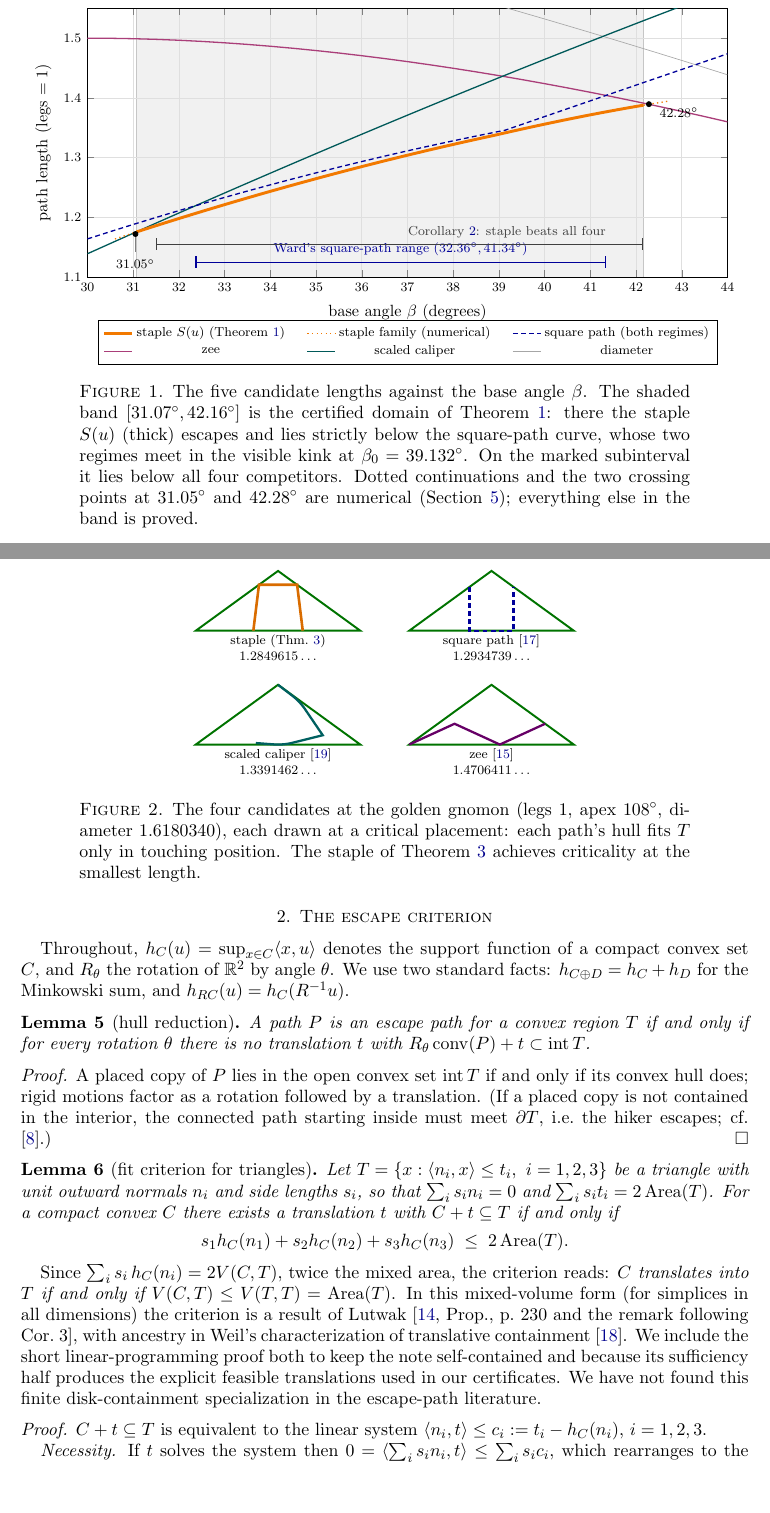
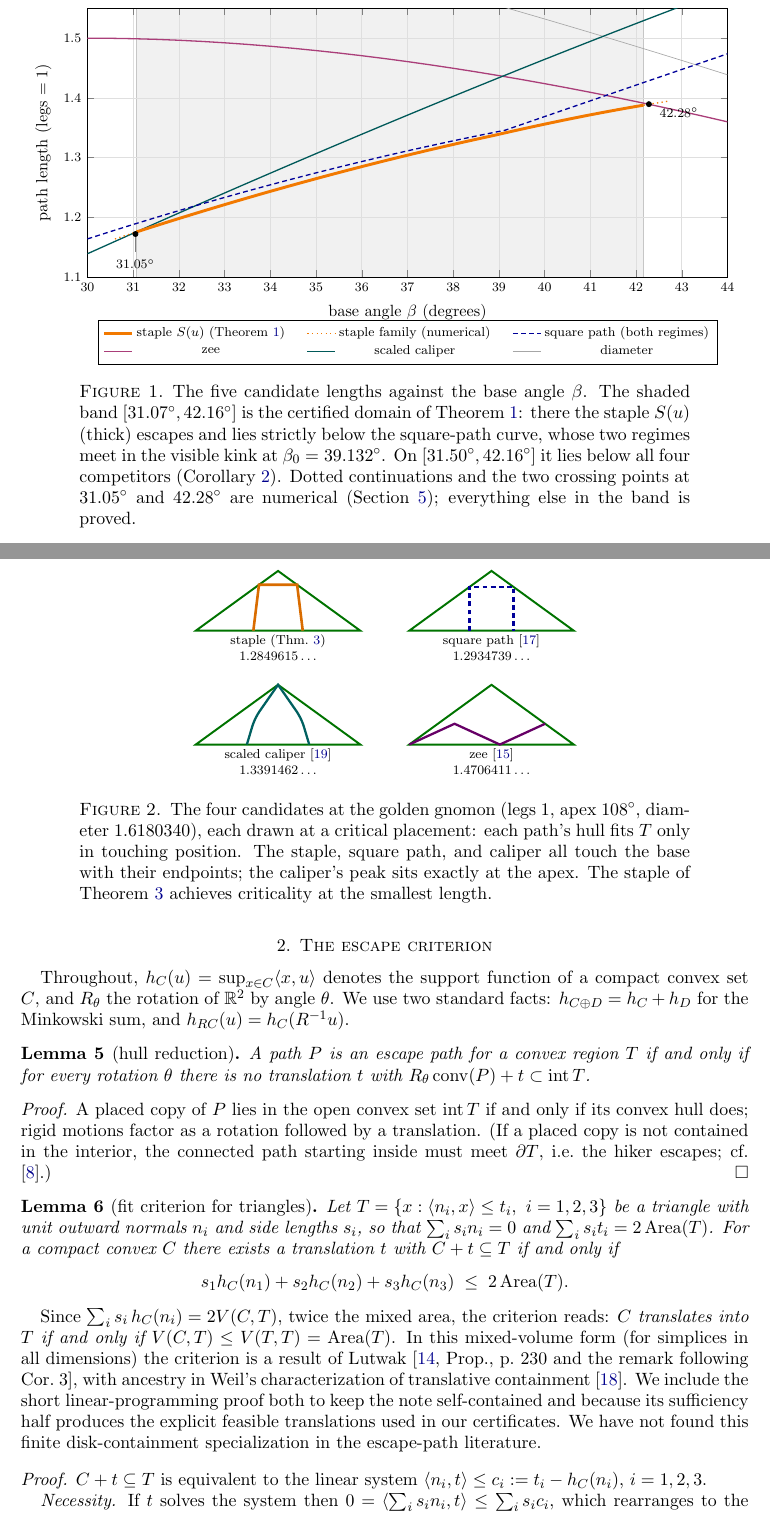
Before and after one commit to atemerev/bellman-staple, a LaTeX paper (paper/staple.tex): two parts of pages 3 and 4 of 10, joined at a grey line, cut so that both start at the same text, the shorter picture padded with empty space. Compiled offline with pdfLaTeX.

Commit message:
Figure fixes: drop interval brackets; align square-path orientation with staple; canonical caliper placement (feet on base, peak at apex)

```diff
--- a/paper/staple.tex
+++ b/paper/staple.tex
@@ -253,19 +253,14 @@ the enlargement Ward predicted --- at both ends.
 \draw[gray, thin] (axis cs:31.049,1.168) -- (axis cs:31.049,1.142);
 \node[font=\scriptsize, anchor=north] at (axis cs:31.049,1.140) {$31.05^\circ$};
 \node[font=\scriptsize, anchor=west] at (axis cs:42.38,1.375) {$42.28^\circ$};
-% Ward's interval and the certified interval
-\draw[blue!60!black, |-|, thick] (axis cs:32.36,1.125) -- (axis cs:41.34,1.125)
-  node[midway, above, font=\scriptsize] {Ward's square-path range $(32.36^\circ,41.34^\circ)$};
-\draw[black!75, |-|, thick] (axis cs:31.50,1.155) -- (axis cs:42.16,1.155)
-  node[pos=0.72, above, font=\scriptsize, black!75] {Corollary~\ref{cor:trio}: staple beats all four};
 \end{axis}
 \end{tikzpicture}
 \caption{The five candidate lengths against the base angle $\beta$.  The
 shaded band $[31.07^\circ,42.16^\circ]$ is the certified domain of
 Theorem~\ref{thm:interval}: there the staple $S(u)$ (thick) escapes and lies
 strictly below the square-path curve, whose two regimes meet in the visible
-kink at $\beta_0=39.132^\circ$.  On the marked subinterval it lies below all
-four competitors.  Dotted continuations and the two crossing points at
+kink at $\beta_0=39.132^\circ$.  On $[31.50^\circ,42.16^\circ]$ it lies below all
+four competitors (Corollary~\ref{cor:trio}).  Dotted continuations and the two crossing points at
 $31.05^\circ$ and $42.28^\circ$ are numerical (Section~\ref{sec:numerics});
 everything else in the band is proved.}
 \label{fig:curves}
@@ -326,31 +321,26 @@ within its family or otherwise.
 \begin{scope}[shift={(1.05,0)}]
 \gnomon
 \draw[line width=1.4pt,densely dashed,blue!60!black]
- (-0.21558,0.43116) -- (-0.21558,0) -- (0.21558,0) -- (0.21558,0.43116);
+ (-0.21558,0) -- (-0.21558,0.43116) -- (0.21558,0.43116) -- (0.21558,0);
 \node[font=\scriptsize,align=center] at (0,-0.17)
  {square path \cite{ward2008}\\ $1.2934739\ldots$};
 \end{scope}
 \begin{scope}[shift={(-1.05,-1.12)}]
 \gnomon
 \draw[line width=1.4pt,teal!75!black] plot coordinates {
-(0.00000,0.58779) (0.13915,0.48094) (0.14360,0.47749) (0.14802,0.47399)
-(0.15241,0.47045) (0.15676,0.46687) (0.16108,0.46325) (0.16537,0.45958)
-(0.16961,0.45588) (0.17383,0.45213) (0.17800,0.44835) (0.18214,0.44452)
-(0.18625,0.44066) (0.19031,0.43675) (0.19434,0.43281) (0.19833,0.42883)
-(0.20228,0.42481) (0.20620,0.42075) (0.21007,0.41666) (0.21391,0.41252)
-(0.21770,0.40836) (0.22146,0.40415) (0.22517,0.39991) (0.22885,0.39564)
-(0.23248,0.39132) (0.23607,0.38698) (0.23962,0.38260) (0.24312,0.37819)
-(0.24659,0.37374) (0.25001,0.36926) (0.25339,0.36475) (0.25672,0.36020)
-(0.26002,0.35562) (0.26326,0.35102) (0.26647,0.34638) (0.43970,0.09158)
-(0.14209,0.01743) (0.13662,0.01610) (0.13113,0.01481) (0.12563,0.01358)
-(0.12011,0.01240) (0.11459,0.01128) (0.10906,0.01021) (0.10351,0.00919)
-(0.09796,0.00822) (0.09239,0.00731) (0.08682,0.00645) (0.08124,0.00564)
-(0.07566,0.00489) (0.07006,0.00419) (0.06446,0.00355) (0.05886,0.00295)
-(0.05325,0.00242) (0.04763,0.00193) (0.04201,0.00150) (0.03638,0.00113)
-(0.03076,0.00081) (0.02512,0.00054) (0.01949,0.00032) (0.01386,0.00016)
-(0.00822,0.00006) (0.00258,0.00001) (-0.00305,0.00001) (-0.00869,0.00006)
-(-0.01433,0.00017) (-0.01996,0.00034) (-0.02559,0.00056) (-0.03122,0.00083)
-(-0.03685,0.00116) (-0.04248,0.00154) (-0.04388,0.00164) (-0.21883,0.01474)};
+(-0.30670,0.00000) (-0.25653,0.16810) (-0.25415,0.17590) (-0.25165,0.18366)
+(-0.24905,0.19138) (-0.24635,0.19907) (-0.24353,0.20671) (-0.24061,0.21432)
+(-0.23759,0.22189) (-0.23446,0.22942) (-0.23123,0.23690) (-0.22789,0.24433)
+(-0.22445,0.25172) (-0.22091,0.25906) (-0.21727,0.26635) (-0.21353,0.27359)
+(-0.20968,0.28078) (-0.20574,0.28791) (-0.20170,0.29498) (-0.19756,0.30201)
+(-0.19333,0.30897) (-0.18900,0.31587) (-0.18457,0.32271) (-0.18005,0.32949)
+(-0.17543,0.33621) (0.00000,0.58779) (0.17543,0.33621) (0.18005,0.32949)
+(0.18457,0.32271) (0.18900,0.31587) (0.19333,0.30897) (0.19756,0.30201)
+(0.20170,0.29498) (0.20574,0.28791) (0.20968,0.28078) (0.21353,0.27359)
+(0.21727,0.26635) (0.22091,0.25906) (0.22445,0.25172) (0.22789,0.24433)
+(0.23123,0.23690) (0.23446,0.22942) (0.23759,0.22189) (0.24061,0.21432)
+(0.24353,0.20671) (0.24635,0.19907) (0.24905,0.19138) (0.25165,0.18366)
+(0.25415,0.17590) (0.25653,0.16810) (0.30670,0.00000)};
 \node[font=\scriptsize,align=center] at (0,-0.17)
  {scaled caliper \cite{zalgaller1961}\\ $1.3391462\ldots$};
 \end{scope}
@@ -364,7 +354,9 @@ within its family or otherwise.
 \end{tikzpicture}
 \caption{The four candidates at the golden gnomon (legs $1$, apex
 $108^\circ$, diameter $1.6180340$), each drawn at a critical placement: each
-path's hull fits $T$ only in touching position.  The staple of
+path's hull fits $T$ only in touching position.  The staple, square path, and
+caliper all touch the base with their endpoints; the caliper's peak sits
+exactly at the apex.  The staple of
 Theorem~\ref{thm:gnomon} achieves criticality at the smallest length.}
 \label{fig:panels}
 \end{figure}
```
Also changed, not shown: paper/staple.pdf.
